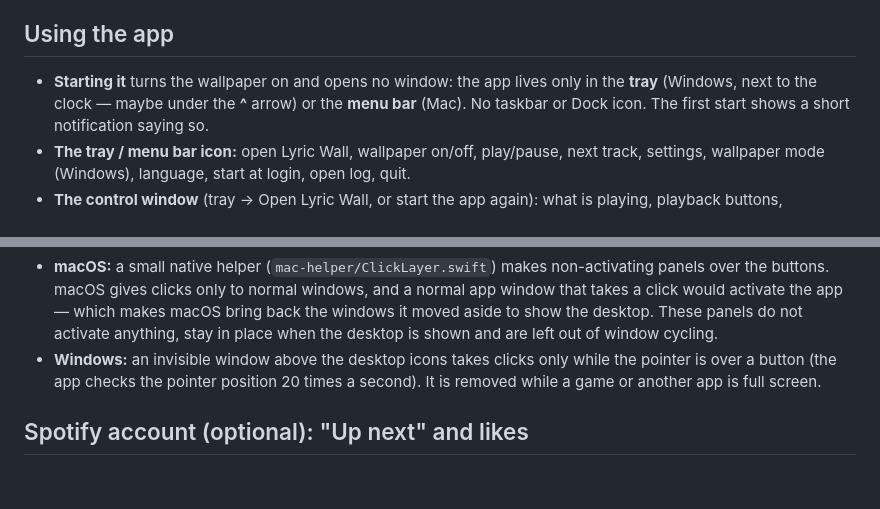
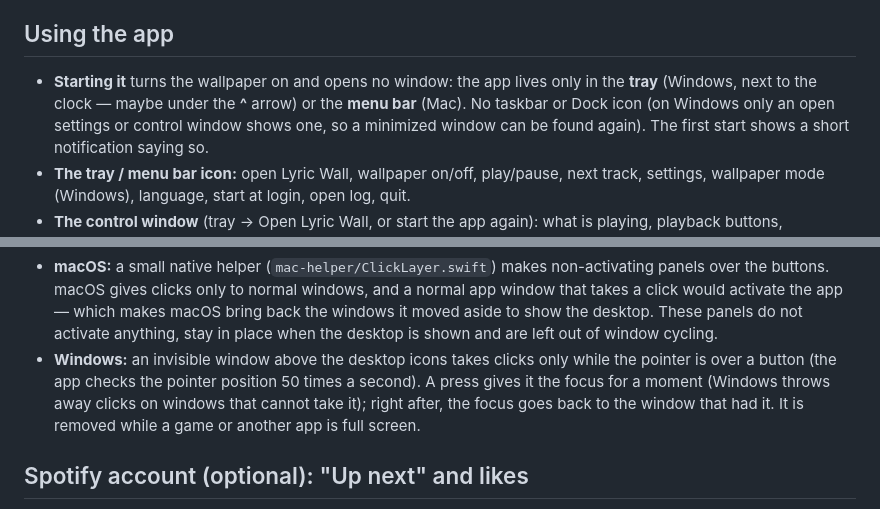
Before and after one commit to pe4enku0/lyric-wall, a Markdown page: README.md, 2 parts joined by grey strips. Rendered like a GitHub page; blank space fills up the shorter version.

```diff
--- a/README.md
+++ b/README.md
@@ -22,7 +22,8 @@ The builds are not signed with a paid certificate:
 ## Using the app
 
 - **Starting it** turns the wallpaper on and opens no window: the app lives only in the **tray**
-  (Windows, next to the clock — maybe under the **^** arrow) or the **menu bar** (Mac). No taskbar or Dock icon.
+  (Windows, next to the clock — maybe under the **^** arrow) or the **menu bar** (Mac). No taskbar or Dock icon
+  (on Windows only an open settings or control window shows one, so a minimized window can be found again).
   The first start shows a short notification saying so.
 - **The tray / menu bar icon:** open Lyric Wall, wallpaper on/off, play/pause, next track, settings,
   wallpaper mode (Windows), language, start at login, open log, quit.
@@ -61,7 +62,9 @@ usual; on the free desktop the buttons work. Clicks next to the buttons still go
   which makes macOS bring back the windows it moved aside to show the desktop. These panels do not activate
   anything, stay in place when the desktop is shown and are left out of window cycling.
 - **Windows:** an invisible window above the desktop icons takes clicks only while the pointer is over a button
-  (the app checks the pointer position 20 times a second). It is removed while a game or another app is full screen.
+  (the app checks the pointer position 50 times a second). A press gives it the focus for a moment (Windows throws
+  away clicks on windows that cannot take it); right after, the focus goes back to the window that had it.
+  It is removed while a game or another app is full screen.
 
 ## Spotify account (optional): "Up next" and likes
 
```
Also changed, not shown: README.ru.md (+4 -2 lines).
